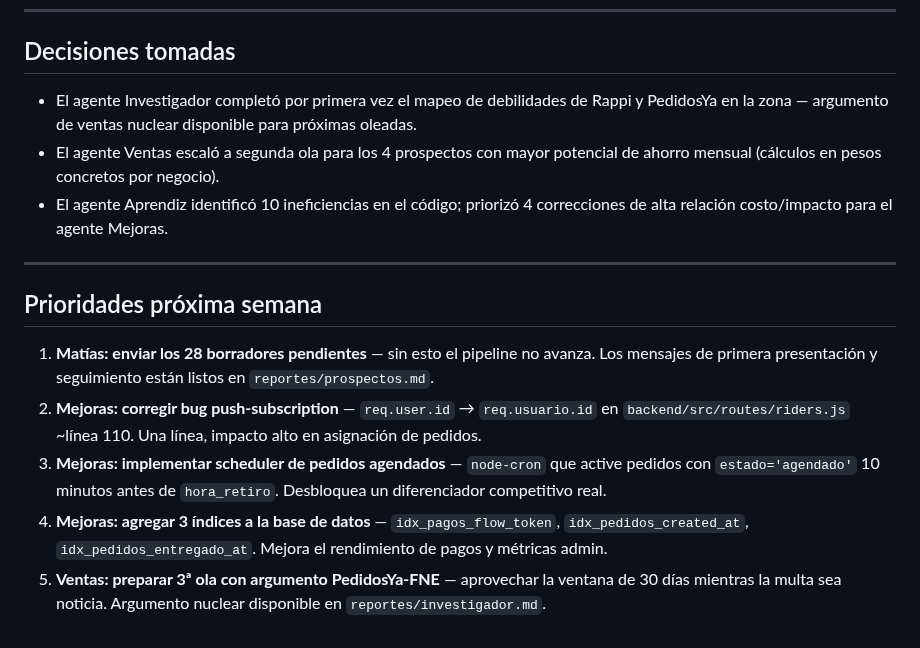
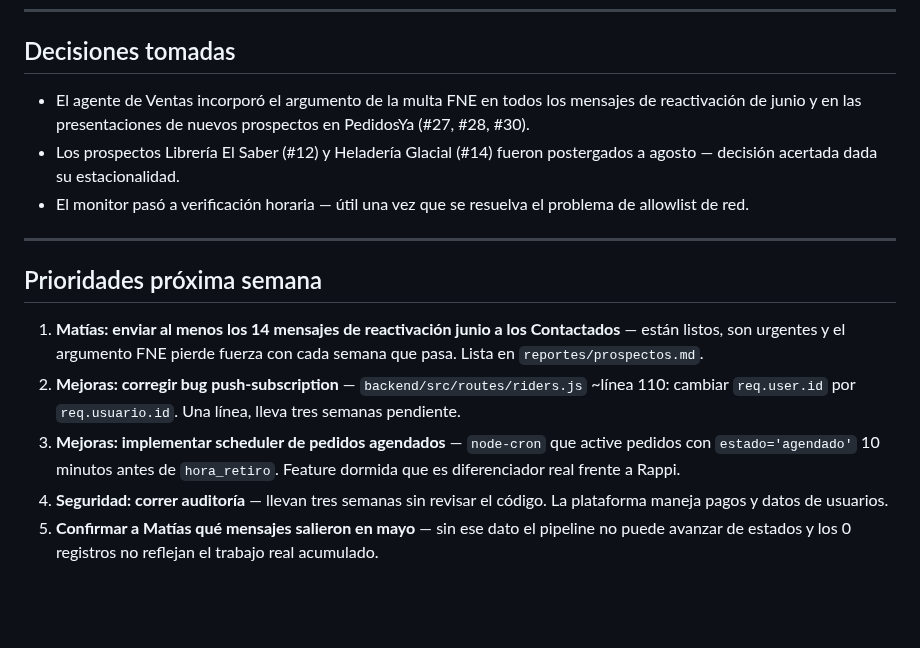
Before and after one commit to mfgonzalezv-commits/repartojusto, a Markdown page: reportes/gerente.md, the part around one of its changes. GitHub-like rendering; blank space fills up the shorter version.

```diff
--- a/reportes/gerente.md
+++ b/reportes/gerente.md
@@ -50,16 +49,16 @@ La plataforma sigue respondiendo HTTP 403 desde acceso externo — el servidor e
 
 ## Decisiones tomadas
 
-- El agente Investigador completó por primera vez el mapeo de debilidades de Rappi y PedidosYa en la zona — argumento de ventas nuclear disponible para próximas oleadas.
-- El agente Ventas escaló a segunda ola para los 4 prospectos con mayor potencial de ahorro mensual (cálculos en pesos concretos por negocio).
-- El agente Aprendiz identificó 10 ineficiencias en el código; priorizó 4 correcciones de alta relación costo/impacto para el agente Mejoras.
+- El agente de Ventas incorporó el argumento de la multa FNE en todos los mensajes de reactivación de junio y en las presentaciones de nuevos prospectos en PedidosYa (#27, #28, #30).
+- Los prospectos Librería El Saber (#12) y Heladería Glacial (#14) fueron postergados a agosto — decisión acertada dada su estacionalidad.
+- El monitor pasó a verificación horaria — útil una vez que se resuelva el problema de allowlist de red.
 
 ---
 
 ## Prioridades próxima semana
 
-1. **Matías: enviar los 28 borradores pendientes** — sin esto el pipeline no avanza. Los mensajes de primera presentación y seguimiento están listos en `reportes/prospectos.md`.
-2. **Mejoras: corregir bug push-subscription** — `req.user.id` → `req.usuario.id` en `backend/src/routes/riders.js` ~línea 110. Una línea, impacto alto en asignación de pedidos.
-3. **Mejoras: implementar scheduler de pedidos agendados** — `node-cron` que active pedidos con `estado='agendado'` 10 minutos antes de `hora_retiro`. Desbloquea un diferenciador competitivo real.
-4. **Mejoras: agregar 3 índices a la base de datos** — `idx_pagos_flow_token`, `idx_pedidos_created_at`, `idx_pedidos_entregado_at`. Mejora el rendimiento de pagos y métricas admin.
-5. **Ventas: preparar 3ª ola con argumento PedidosYa-FNE** — aprovechar la ventana de 30 días mientras la multa sea noticia. Argumento nuclear disponible en `reportes/investigador.md`.
+1. **Matías: enviar al menos los 14 mensajes de reactivación junio a los Contactados** — están listos, son urgentes y el argumento FNE pierde fuerza con cada semana que pasa. Lista en `reportes/prospectos.md`.
+2. **Mejoras: corregir bug push-subscription** — `backend/src/routes/riders.js` ~línea 110: cambiar `req.user.id` por `req.usuario.id`. Una línea, lleva tres semanas pendiente.
+3. **Mejoras: implementar scheduler de pedidos agendados** — `node-cron` que active pedidos con `estado='agendado'` 10 minutos antes de `hora_retiro`. Feature dormida que es diferenciador real frente a Rappi.
+4. **Seguridad: correr auditoría** — llevan tres semanas sin revisar el código. La plataforma maneja pagos y datos de usuarios.
+5. **Confirmar a Matías qué mensajes salieron en mayo** — sin ese dato el pipeline no puede avanzar de estados y los 0 registros no reflejan el trabajo real acumulado.
```
Also changed, not shown: other parts of reportes/gerente.md (+14 -15 lines).
